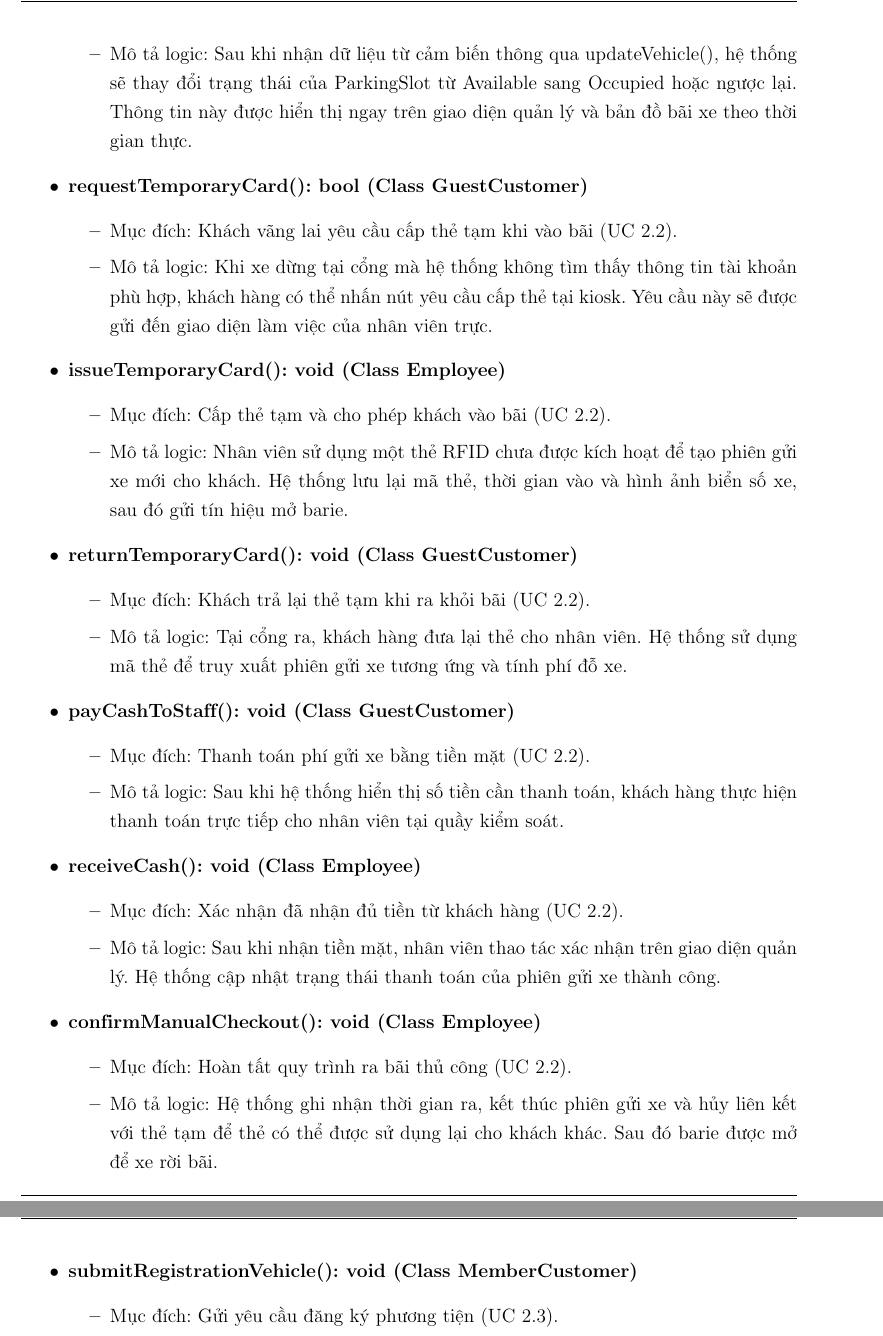
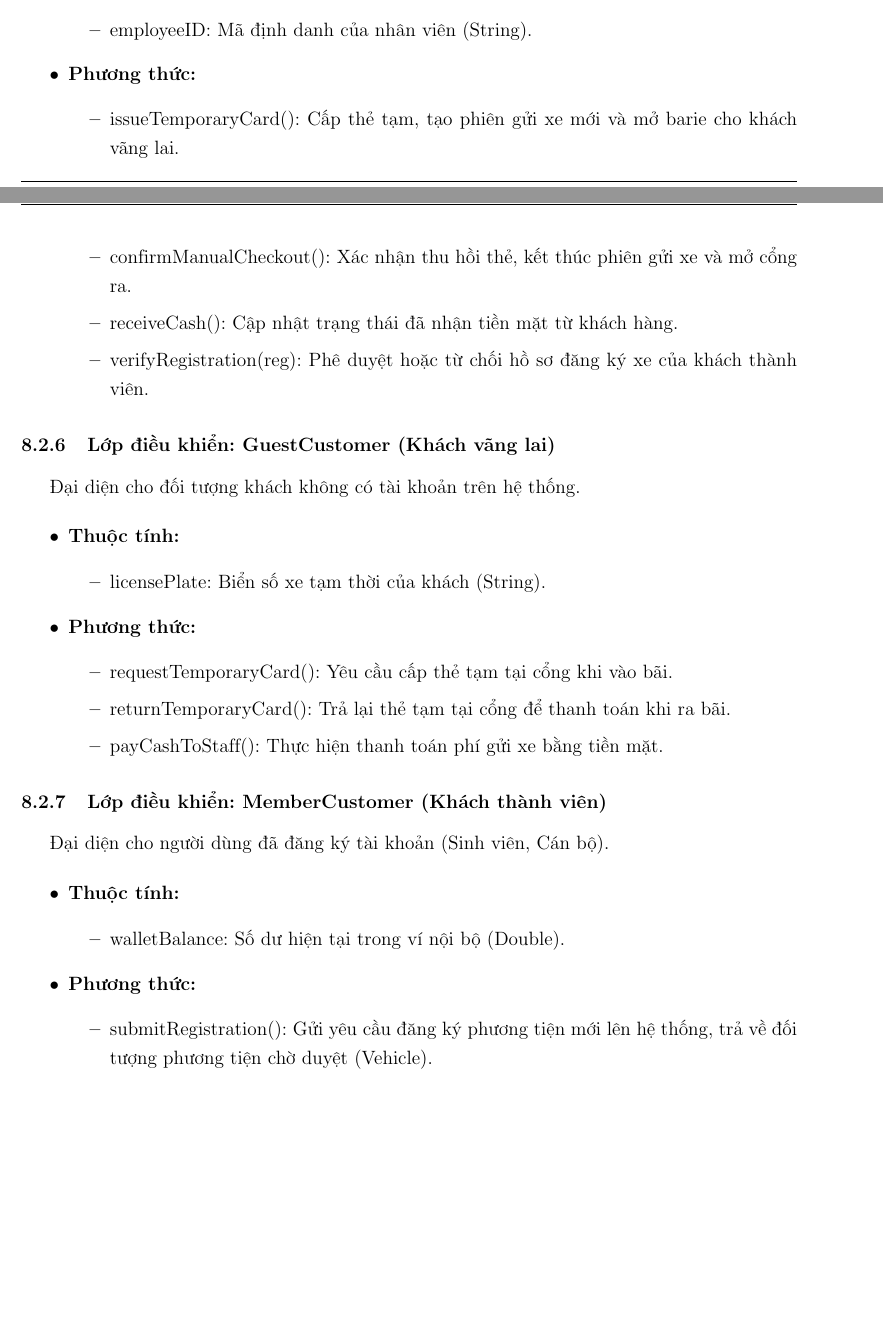
Before and after one commit to KTX-0711/Software-Engineering-Assignment-HK252, a LaTeX document (LaTex/main.tex, which reads LaTex/contents/meth_parking_ser.tex): two parts of pages 76 and 77 of 81 before the commit and two parts of pages 77 and 78 of 82 after it, joined at a grey line, cut at the place of the change, the shorter picture padded with empty space. Compiled offline with pdfLaTeX.

Commit message:
clarify description method and attribute class diagram

```diff
--- a/LaTex/contents/meth_parking_ser.tex
+++ b/LaTex/contents/meth_parking_ser.tex
@@ -24 +78,2 @@
     \begin{itemize}
+        \item \texttt{employeeID}: Mã định danh của nhân viên (String).
@@ -27,48 +80,40 @@
     \end{itemize}
+    \item \textbf{Phương thức:}
+    \begin{itemize}
+        \item \texttt{issueTemporaryCard()}: Cấp thẻ tạm, tạo phiên gửi xe mới và mở barie cho khách vãng lai.
+        \item \texttt{confirmManualCheckout()}: Xác nhận thu hồi thẻ, kết thúc phiên gửi xe và mở cổng ra.
+        \item \texttt{receiveCash()}: Cập nhật trạng thái đã nhận tiền mặt từ khách hàng.
+        \item \texttt{verifyRegistration(reg)}: Phê duyệt hoặc từ chối hồ sơ đăng ký xe của khách thành viên.
+    \end{itemize}
+\end{itemize}
 
-    \item \textbf{updateStatus(): void (Class ParkingSlot)}
+\subsubsection{Lớp điều khiển: GuestCustomer (Khách vãng lai)}
+Đại diện cho đối tượng khách không có tài khoản trên hệ thống.
+
+\begin{itemize}
+    \item \textbf{Thuộc tính:}
     \begin{itemize}
-        \item Mục đích: Cập nhật trạng thái ô đỗ trên hệ thống (UC 2.1).
-        \item Mô tả logic: Sau khi nhận dữ liệu từ cảm biến thông qua \texttt{updateVehicle()}, hệ thống sẽ thay đổi trạng thái của \texttt{ParkingSlot} từ \texttt{Available} sang \texttt{Occupied} hoặc ngược lại. Thông tin này được hiển thị ngay trên giao diện quản lý và bản đồ bãi xe theo thời gian thực.
+        \item \texttt{licensePlate}: Biển số xe tạm thời của khách (String).
     \end{itemize}
+    \item \textbf{Phương thức:}
+    \begin{itemize}
+        \item \texttt{requestTemporaryCard()}: Yêu cầu cấp thẻ tạm tại cổng khi vào bãi.
+        \item \texttt{returnTemporaryCard()}: Trả lại thẻ tạm tại cổng để thanh toán khi ra bãi.
+        \item \texttt{payCashToStaff()}: Thực hiện thanh toán phí gửi xe bằng tiền mặt.
+    \end{itemize}
+\end{itemize}
 
-    \item \textbf{requestTemporaryCard(): bool (Class GuestCustomer)}
+\subsubsection{Lớp điều khiển: MemberCustomer (Khách thành viên)}
+Đại diện cho người dùng đã đăng ký tài khoản (Sinh viên, Cán bộ).
+
+\begin{itemize}
+    \item \textbf{Thuộc tính:}
     \begin{itemize}
-        \item Mục đích: Khách vãng lai yêu cầu cấp thẻ tạm khi vào bãi (UC 2.2).
-        \item Mô tả logic: Khi xe dừng tại cổng mà hệ thống không tìm thấy thông tin tài khoản phù hợp, khách hàng có thể nhấn nút yêu cầu cấp thẻ tại kiosk. Yêu cầu này sẽ được gửi đến giao diện làm việc của nhân viên trực.
+        \item \texttt{walletBalance}: Số dư hiện tại trong ví nội bộ (Double).
     \end{itemize}
-
-    \item \textbf{issueTemporaryCard(): void (Class Employee)}
+    \item \textbf{Phương thức:}
     \begin{itemize}
-        \item Mục đích: Cấp thẻ tạm và cho phép khách vào bãi (UC 2.2).
-        \item Mô tả logic: Nhân viên sử dụng một thẻ RFID chưa được kích hoạt để tạo phiên gửi xe mới cho khách. Hệ thống lưu lại mã thẻ, thời gian vào và hình ảnh biển số xe, sau đó gửi tín hiệu mở barie.
+        \item \texttt{submitRegistration()}: Gửi yêu cầu đăng ký phương tiện mới lên hệ thống, trả về đối tượng phương tiện chờ duyệt (Vehicle).
+        \item \texttt{createSubscription(month, String)}: Khởi tạo yêu cầu đăng ký hoặc gia hạn gói gửi xe theo tháng, trả về đơn hàng thanh toán (PaymentOrder).
+        \item \textit{Ghi chú: Các phương thức \texttt{viewTransactionHistory()} và \texttt{payInvoice()} được quy định và mô tả chi tiết tại nhóm tính năng Thanh toán (Payment Service).}
     \end{itemize}
-
-    \item \textbf{returnTemporaryCard(): void (Class GuestCustomer)}
-    \begin{itemize}
-        \item Mục đích: Khách trả lại thẻ tạm khi ra khỏi bãi (UC 2.2).
-        \item Mô tả logic: Tại cổng ra, khách hàng đưa lại thẻ cho nhân viên. Hệ thống sử dụng mã thẻ để truy xuất phiên gửi xe tương ứng và tính phí đỗ xe.
-    \end{itemize}
-
-    \item \textbf{payCashToStaff(): void (Class GuestCustomer)}
-    \begin{itemize}
-        \item Mục đích: Thanh toán phí gửi xe bằng tiền mặt (UC 2.2).
-        \item Mô tả logic: Sau khi hệ thống hiển thị số tiền cần thanh toán, khách hàng thực hiện thanh toán trực tiếp cho nhân viên tại quầy kiểm soát.
-    \end{itemize}
-
-    \item \textbf{receiveCash(): void (Class Employee)}
-    \begin{itemize}
-        \item Mục đích: Xác nhận đã nhận đủ tiền từ khách hàng (UC 2.2).
-        \item Mô tả logic: Sau khi nhận tiền mặt, nhân viên thao tác xác nhận trên giao diện quản lý. Hệ thống cập nhật trạng thái thanh toán của phiên gửi xe thành công.
-    \end{itemize}
-
-    \item \textbf{confirmManualCheckout(): void (Class Employee)}
-    \begin{itemize}
-        \item Mục đích: Hoàn tất quy trình ra bãi thủ công (UC 2.2).
-        \item Mô tả logic: Hệ thống ghi nhận thời gian ra, kết thúc phiên gửi xe và hủy liên kết với thẻ tạm để thẻ có thể được sử dụng lại cho khách khác. Sau đó barie được mở để xe rời bãi.
-    \end{itemize}
-
-    \item \textbf{submitRegistrationVehicle(): void (Class MemberCustomer)}
-    \begin{itemize}
-        \item Mục đích: Gửi yêu cầu đăng ký phương tiện (UC 2.3).
-        \item Mô tả logic: Khách hàng nhập biển số xe và tải lên giấy tờ cần thiết thông qua giao diện web. Hệ thống tạo mới đối tượng \texttt{Vehicle} với trạng thái \texttt{PENDING} và chuyển yêu cầu đến nhân viên để xét duyệt.
```
Also changed, not shown: LaTex/contents/meth_parking_ser.tex (102 more changed lines).
